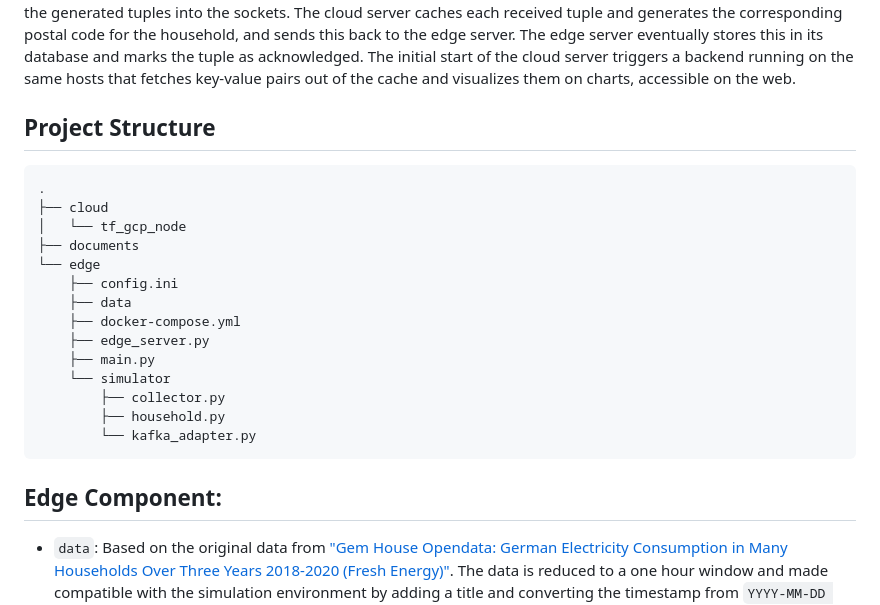
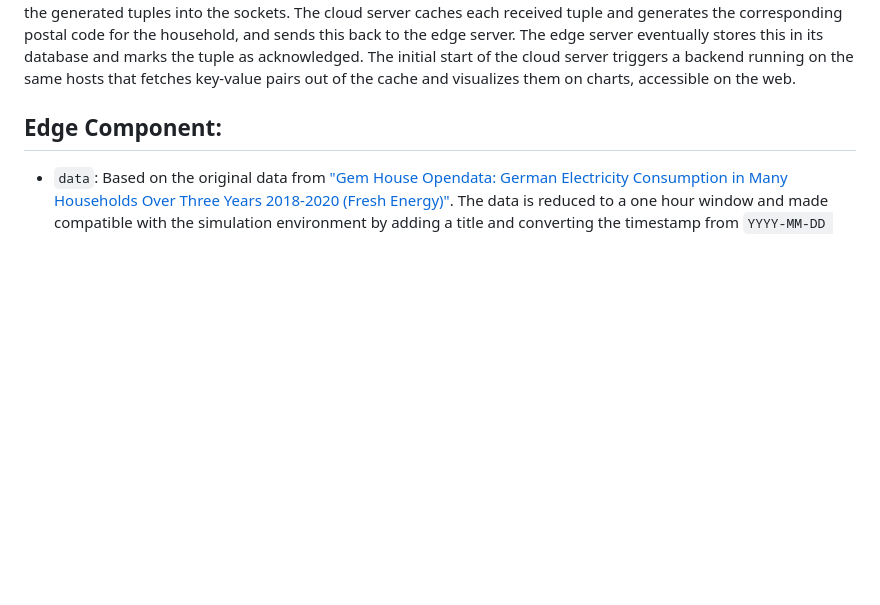
Before and after one commit to marvin-steinke/fog-project, a Markdown page: README.md, the part around the change. Rendered like a GitHub page; blank space fills up the shorter version.

Commit message:
removed project structure

````diff
--- a/README.md
+++ b/README.md
@@ -16,25 +16,6 @@ stores this in its database and marks the tuple as acknowledged. The initial
 start of the cloud server triggers a backend running on the same hosts that
 fetches key-value pairs out of the cache and visualizes them on charts,
 accessible on the web.
-
-## Project Structure
-
-```
-.
-├── cloud
-│   └── tf_gcp_node
-├── documents
-└── edge
-    ├── config.ini
-    ├── data
-    ├── docker-compose.yml
-    ├── edge_server.py
-    ├── main.py
-    └── simulator
-        ├── collector.py
-        ├── household.py
-        └── kafka_adapter.py
-```
 
 ## Edge Component:
 
````
